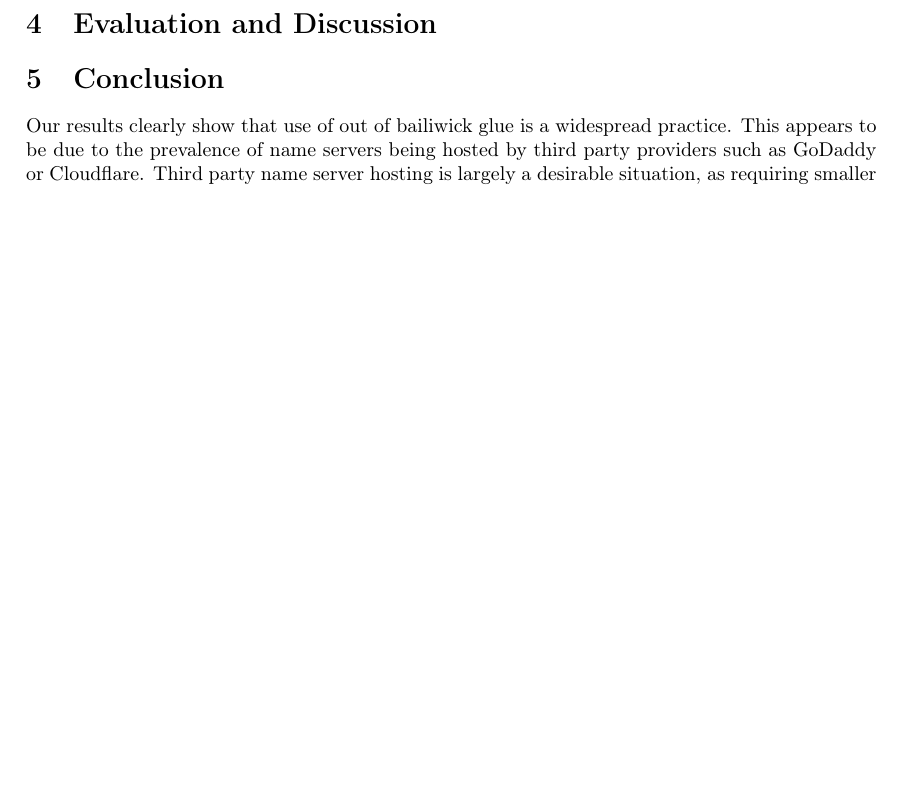
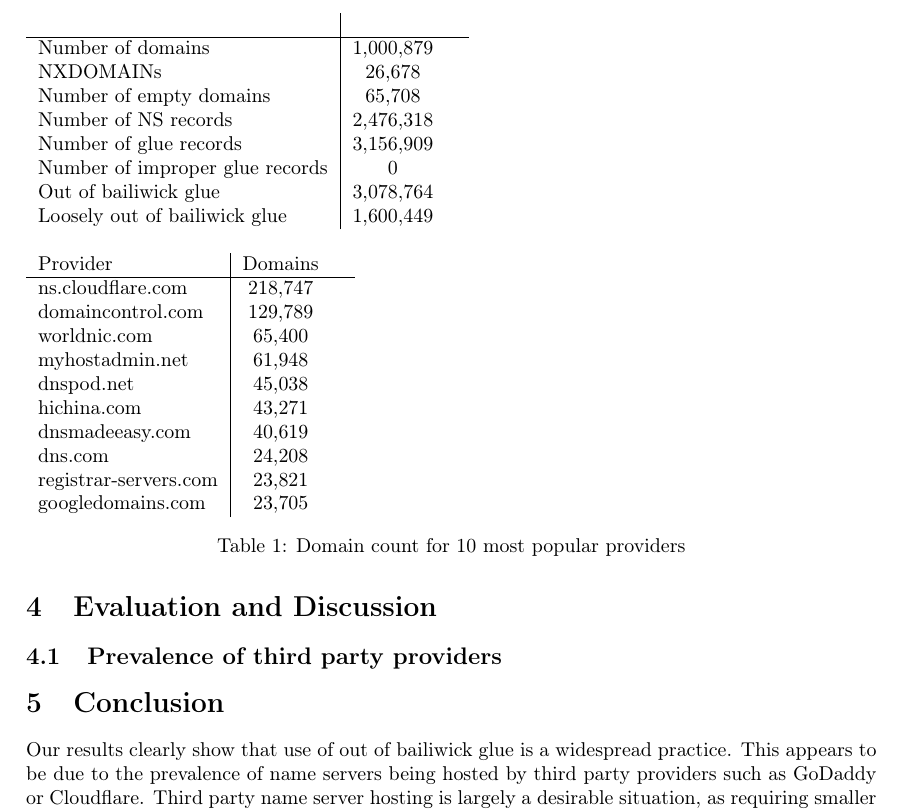
Before and after one commit to ron-aharoni/networks-project, a LaTeX document (report.tex): part of page 3 of 3, cut at the place of the change, the shorter picture padded with empty space. Compiled offline with pdfLaTeX.

Commit message:
added results table

```diff
--- a/report.tex
+++ b/report.tex
@@ -156,6 +156,41 @@
 
 \section{Evaluation and Discussion}
 
+\begin{table}
+\begin{tabular}{l|cc}
+ & & \\
+ \hline
+ Number of domains & 1,000,879 & \\
+ NXDOMAINs & 26,678 & \\
+ Number of empty domains & 65,708 & \\
+ Number of NS records & 2,476,318 & \\
+ Number of glue records & 3,156,909 & \\
+ Number of improper glue records & 0 & \\
+ Out of bailiwick glue & 3,078,764 & \\
+ Loosely out of bailiwick glue & 1,600,449 & \\
+\end{tabular}
+\end{table}
+
+\subsection{Prevalence of third party providers}
+
+\begin{table}
+\begin{tabular}{l|cc}
+ Provider & Domains & \\
+ \hline
+ ns.cloudflare.com & 218,747 & \\
+ domaincontrol.com & 129,789 & \\
+ worldnic.com & 65,400 & \\
+ myhostadmin.net & 61,948 & \\
+ dnspod.net & 45,038 & \\
+ hichina.com & 43,271 & \\
+ dnsmadeeasy.com & 40,619 & \\
+ dns.com & 24,208 & \\
+ registrar-servers.com & 23,821 & \\
+ googledomains.com & 23,705 & \\
+\end{tabular}
+\caption{Domain count for 10 most popular providers}
+\end{table}
+
 % TODO: describe and cite code on github for actual collection and analysis
 
 % TODO: present collected statistics
```
